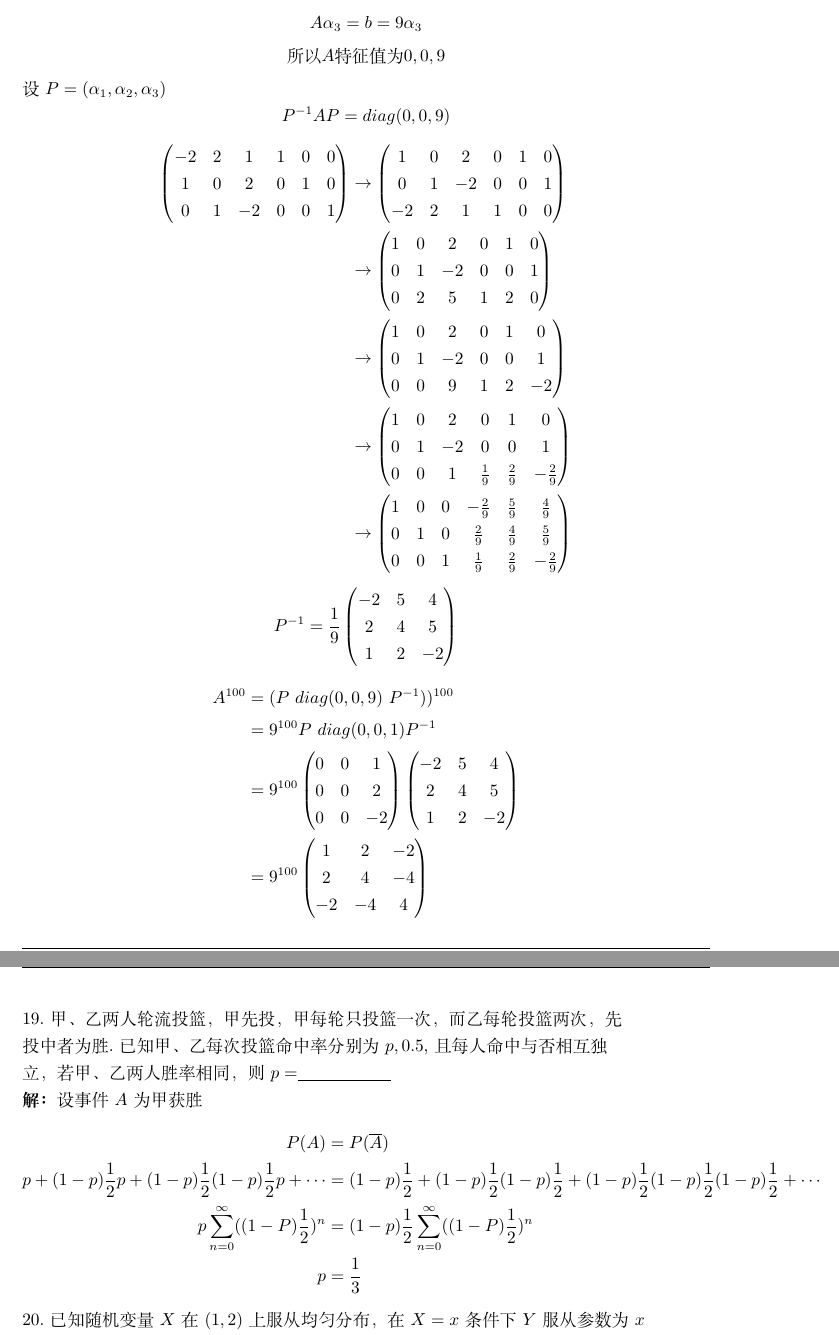
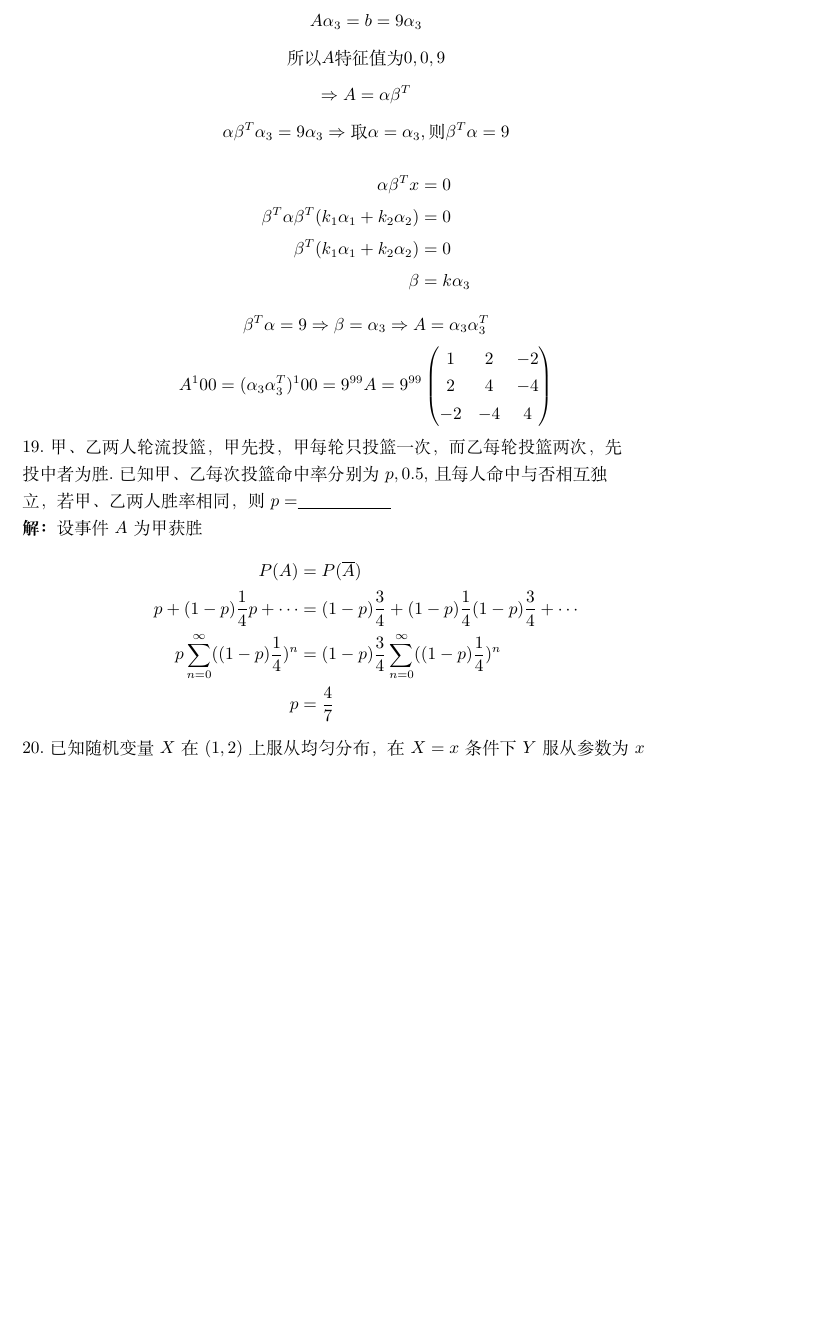
Before and after one commit to Nightmare4214/EverydayLim, a LaTeX document (lim_cup/problem_and_solution.tex): two parts of pages 11 and 12 of 20 before the commit and part of page 11 of 19 after it, the two joined at a grey line, cut so that both start at the same text, the shorter picture padded with empty space. Compiled offline with XeLaTeX.

Commit message:
fix error

```diff
--- a/lim_cup/problem_and_solution.tex
+++ b/lim_cup/problem_and_solution.tex
@@ -413,62 +413,20 @@ $$A\alpha_1 =0\alpha_1$$
 $$A\alpha_2=0\alpha_2$$
 $$A\alpha_3=b=9\alpha_3$$
 $$\text{所以}A\text{特征值为}0,0,9$$
-设$P=(\alpha_1,\alpha_2,\alpha_3)$
-$$P^{-1}AP=diag(0,0,9)$$
+$$\Rightarrow A=\alpha \beta^T$$
+$$ \alpha \beta^T \alpha_3=9\alpha_3 \Rightarrow \text{取}\alpha=\alpha_3,\text{则}\beta^T \alpha=9$$
 \begin{align*}
-    \begin{pmatrix}
-        -2&2&1&1&0&0\\
-        1&0&2&0&1&0\\
-        0&1&-2&0&0&1\\
-    \end{pmatrix} & \rightarrow \begin{pmatrix}
-        1&0&2&0&1&0\\
-        0&1&-2&0&0&1\\
-        -2&2&1&1&0&0\\
-    \end{pmatrix}\\
-    &\rightarrow \begin{pmatrix}
-        1&0&2&0&1&0\\
-        0&1&-2&0&0&1\\
-        0&2&5&1&2&0\\
-    \end{pmatrix}\\
-    &\rightarrow \begin{pmatrix}
-        1&0&2&0&1&0\\
-        0&1&-2&0&0&1\\
-        0&0&9&1&2&-2\\
-    \end{pmatrix}\\
-    &\rightarrow \begin{pmatrix}
-        1&0&2&0&1&0\\
-        0&1&-2&0&0&1\\
-        0&0&1&\frac{1}{9}&\frac{2}{9}&-\frac{2}{9}\\
-    \end{pmatrix}\\
-    &\rightarrow \begin{pmatrix}
-        1&0&0&-\frac{2}{9}&\frac{5}{9}&\frac{4}{9}\\
-        0&1&0&\frac{2}{9}&\frac{4}{9}&\frac{5}{9}\\
-        0&0&1&\frac{1}{9}&\frac{2}{9}&-\frac{2}{9}\\
-    \end{pmatrix}
+    \alpha\beta^T x&=0\\
+    \beta^T \alpha\beta^T (k_1\alpha_1+k_2\alpha_2)&=0\\
+    \beta^T (k_1\alpha_1+k_2\alpha_2)&=0\\
+    \beta&=k\alpha_3
 \end{align*}
-$$P^{-1}=\frac{1}{9}\begin{pmatrix}
-    -2&5&4\\
-    2&4&5\\
+$$\beta^T \alpha=9\Rightarrow \beta=\alpha_3 \Rightarrow A=\alpha_3 \alpha_3^T$$
+$$A^100=(\alpha_3 \alpha_3^T)^100=9^{99} A=9^{99}\begin{pmatrix}
     1&2&-2\\
+    2&4&-4\\
+    -2&-4&4\\
 \end{pmatrix}$$
-\begin{align*}
-    A^{100}&=(P\ diag(0,0,9)\ P^{-1}))^{100}\\
-    &=9^{100} P\ diag(0,0,1)P^{-1}\\
-    &=9^{100}\begin{pmatrix}
-        0&0&1\\
-        0&0&2\\
-        0&0&-2\\
-    \end{pmatrix}\begin{pmatrix}
-        -2&5&4\\
-        2&4&5\\
-        1&2&-2\\
-    \end{pmatrix}\\
-    &=9^{100}\begin{pmatrix}
-        1&2&-2\\
-        2&4&-4\\
-        -2&-4&4\\
-    \end{pmatrix}
-\end{align*}
 19.甲、乙两人轮流投篮，甲先投，甲每轮只投篮一次，而乙每轮投篮两次，先\\
 投中者为胜.已知甲、乙每次投篮命中率分别为$p,0.5$,且每人命中与否相互独\\
 立，若甲、乙两人胜率相同，则$p=$\underline{\hbox to 20mm{}}\\
@@ -476,9 +434,9 @@ $$P^{-1}=\frac{1}{9}\begin{pmatrix}
 设事件$A$为甲获胜
 \begin{align*}
     P(A)&=P(\overline{A} )\\
-    p+(1-p)\frac{1}{2}p+(1-p)\frac{1}{2}(1-p)\frac{1}{2}p+\cdots &= (1-p)\frac{1}{2}+(1-p)\frac{1}{2}(1-p)\frac{1}{2}+(1-p)\frac{1}{2}(1-p)\frac{1}{2}(1-p)\frac{1}{2}+\cdots \\
-    p\sum_{n=0}^{\infty}((1-P)\frac{1}{2})^n&=(1-p)\frac{1}{2}\sum_{n=0}^{\infty}((1-P)\frac{1}{2})^n\\
-    p&=\frac{1}{3}
+    p+(1-p)\frac{1}{4}p+\cdots &= (1-p)\frac{3}{4}+(1-p)\frac{1}{4}(1-p)\frac{3}{4}+\cdots \\
+    p\sum_{n=0}^{\infty}((1-p)\frac{1}{4})^n&=(1-p)\frac{3}{4}\sum_{n=0}^{\infty}((1-p)\frac{1}{4})^n\\
+    p&=\frac{4}{7}
 \end{align*}
 20.已知随机变量$X$在$\left(1,2\right)$上服从均匀分布，在$X=x$条件下$Y$服从参数为$x$\\
 的指数分布，则$E(XY^2)=$\underline{\hbox to 20mm{}}\\
```
Also changed, not shown: lim_cup/problem_and_solution.tex (13 more changed lines).
